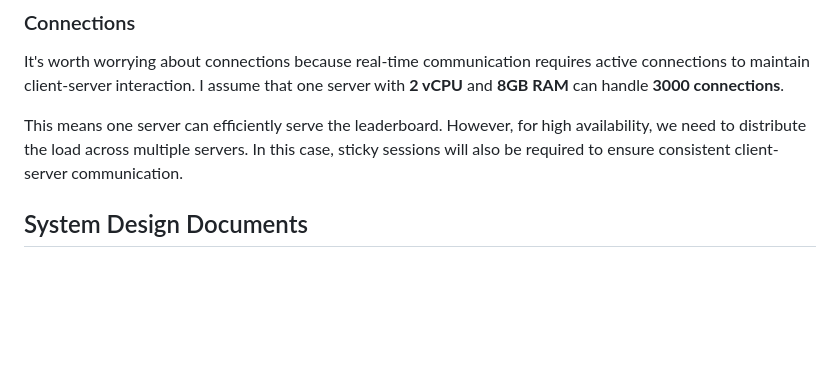
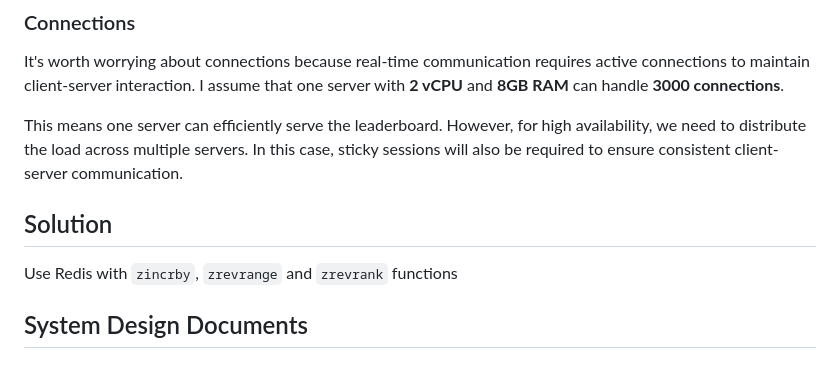
Before and after one commit to kanthorlabs/leaderboard, a Markdown page: README.md, the part around the change. GitHub-like rendering; blank space fills up the shorter version.

Commit message:
chore: update what we use with redis

```diff
--- a/README.md
+++ b/README.md
@@ -44,6 +44,10 @@ Thus, the storage required is:
 It's worth worrying about connections because real-time communication requires active connections to maintain client-server interaction. I assume that one server with **2 vCPU** and **8GB RAM** can handle **3000 connections**.
 
 This means one server can efficiently serve the leaderboard. However, for high availability, we need to distribute the load across multiple servers. In this case, sticky sessions will also be required to ensure consistent client-server communication.
+
+## Solution
+
+Use Redis with `zincrby`, `zrevrange` and `zrevrank` functions
 
 ## System Design Documents
 
```
